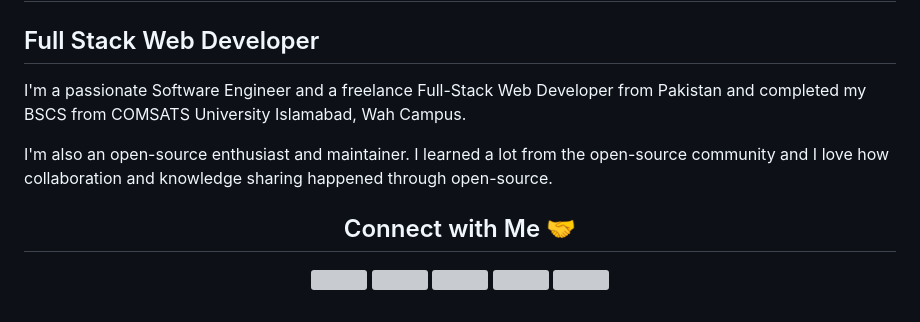
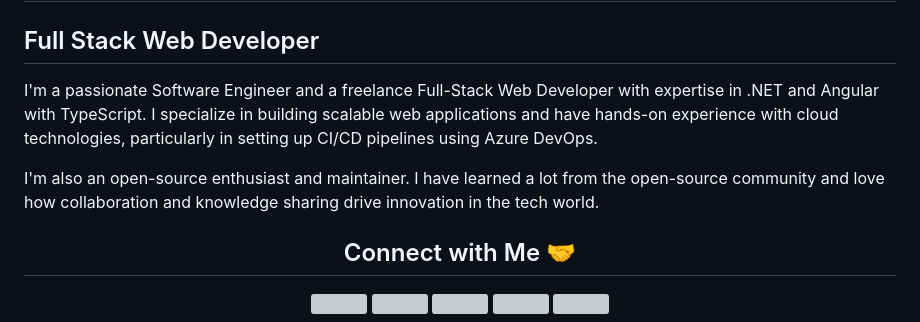
Before and after one commit to mianawais99/mianawais99, a Markdown page: README.md, the part around the change. Drawn GitHub-style; grey boxes are pictures that could not be loaded.

```diff
--- a/README.md
+++ b/README.md
@@ -5,9 +5,7 @@
 
 Full Stack Web Developer
 ------------------------
-<p>I'm a passionate Software Engineer and a freelance Full-Stack Web Developer from Pakistan and completed my BSCS from COMSATS University Islamabad, Wah Campus.</p>
-
-<p>I'm also an open-source enthusiast and maintainer. I learned a lot from the open-source community and I love how collaboration and knowledge sharing happened through open-source.</p>
+<p>I'm a passionate Software Engineer and a freelance Full-Stack Web Developer with expertise in .NET and Angular with TypeScript. I specialize in building scalable web applications and have hands-on experience with cloud technologies, particularly in setting up CI/CD pipelines using Azure DevOps.</p> <p>I'm also an open-source enthusiast and maintainer. I have learned a lot from the open-source community and love how collaboration and knowledge sharing drive innovation in the tech world.</p>
 
 <div align="center">
 
```
